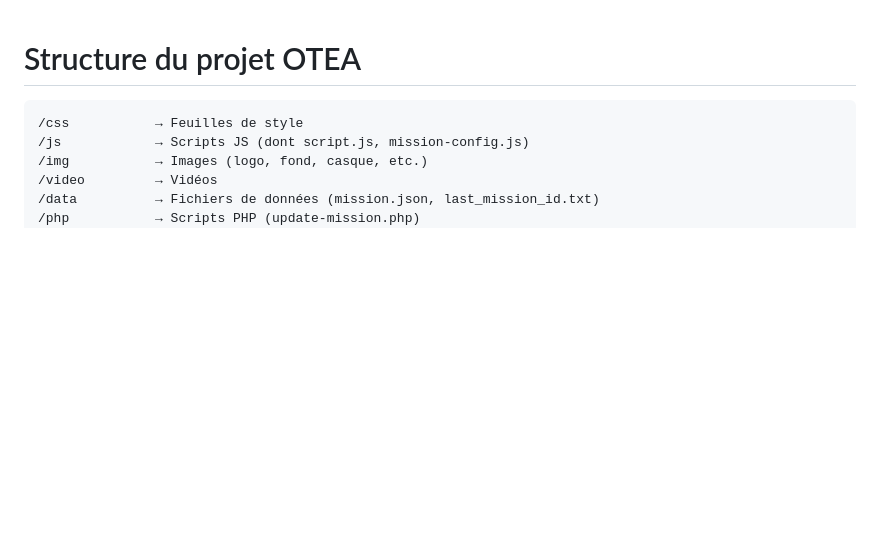
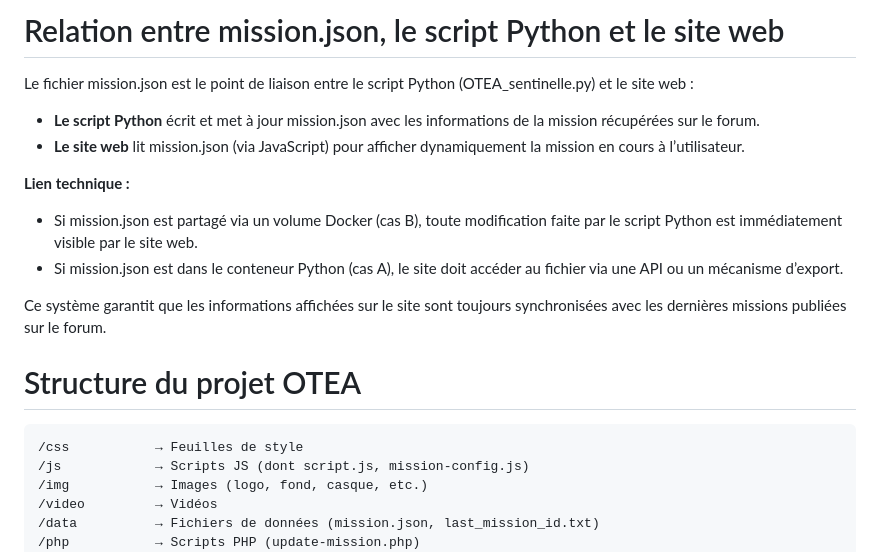
Before and after one commit to OTEA-Team-Arma/OTEA-site, a Markdown page: README.md, the part around the change. Rendered like a GitHub page; blank space fills up the shorter version.

Commit message:
V1.041
readme dockers

````diff
--- a/README.md
+++ b/README.md
@@ -1,3 +1,15 @@
+# Relation entre mission.json, le script Python et le site web
+
+Le fichier mission.json est le point de liaison entre le script Python (OTEA_sentinelle.py) et le site web :
+
+- **Le script Python** écrit et met à jour mission.json avec les informations de la mission récupérées sur le forum.
+- **Le site web** lit mission.json (via JavaScript) pour afficher dynamiquement la mission en cours à l’utilisateur.
+
+**Lien technique :**
+- Si mission.json est partagé via un volume Docker (cas B), toute modification faite par le script Python est immédiatement visible par le site web.
+- Si mission.json est dans le conteneur Python (cas A), le site doit accéder au fichier via une API ou un mécanisme d’export.
+
+Ce système garantit que les informations affichées sur le site sont toujours synchronisées avec les dernières missions publiées sur le forum.
 # Structure du projet OTEA
 
 ```
````
Also changed, not shown: README_dockers.md (added, +70 -0 lines).
